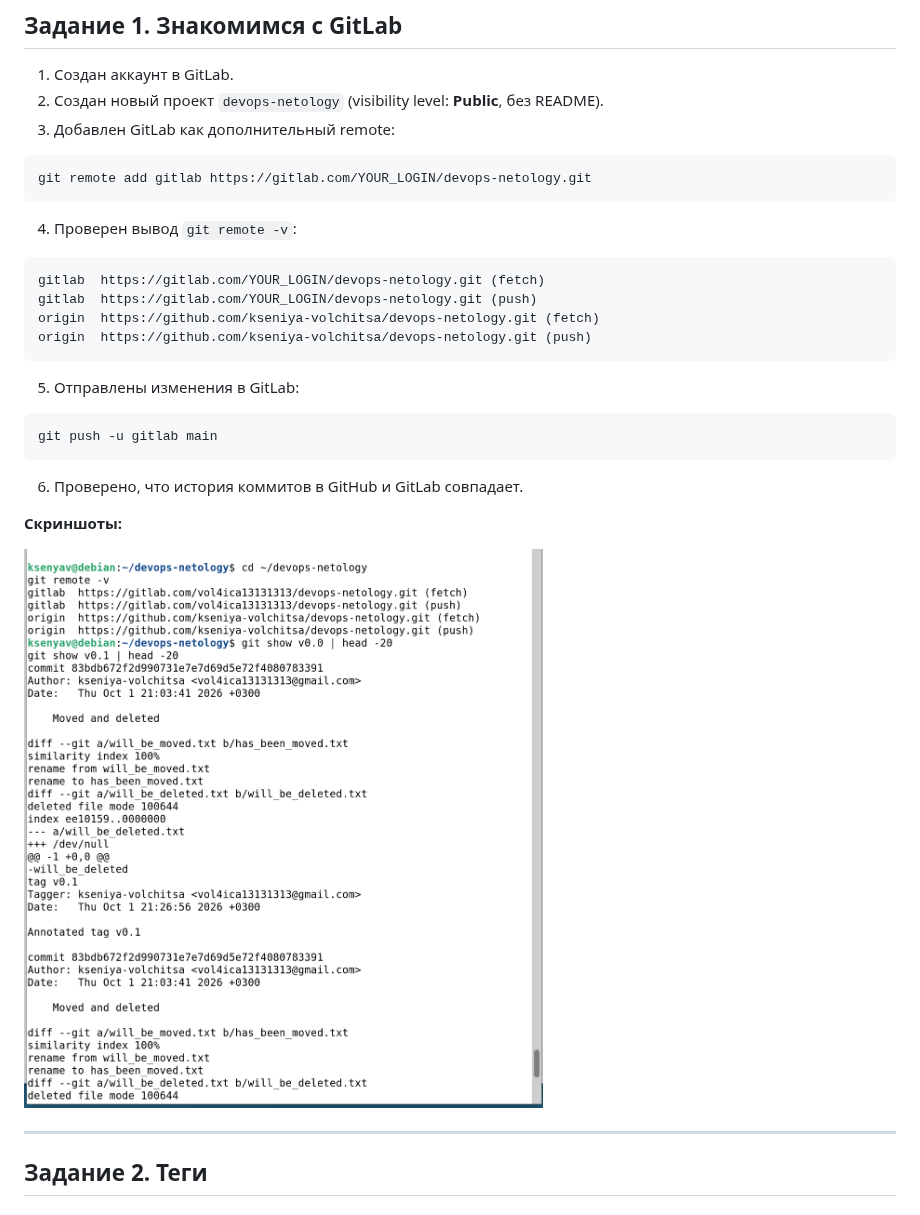
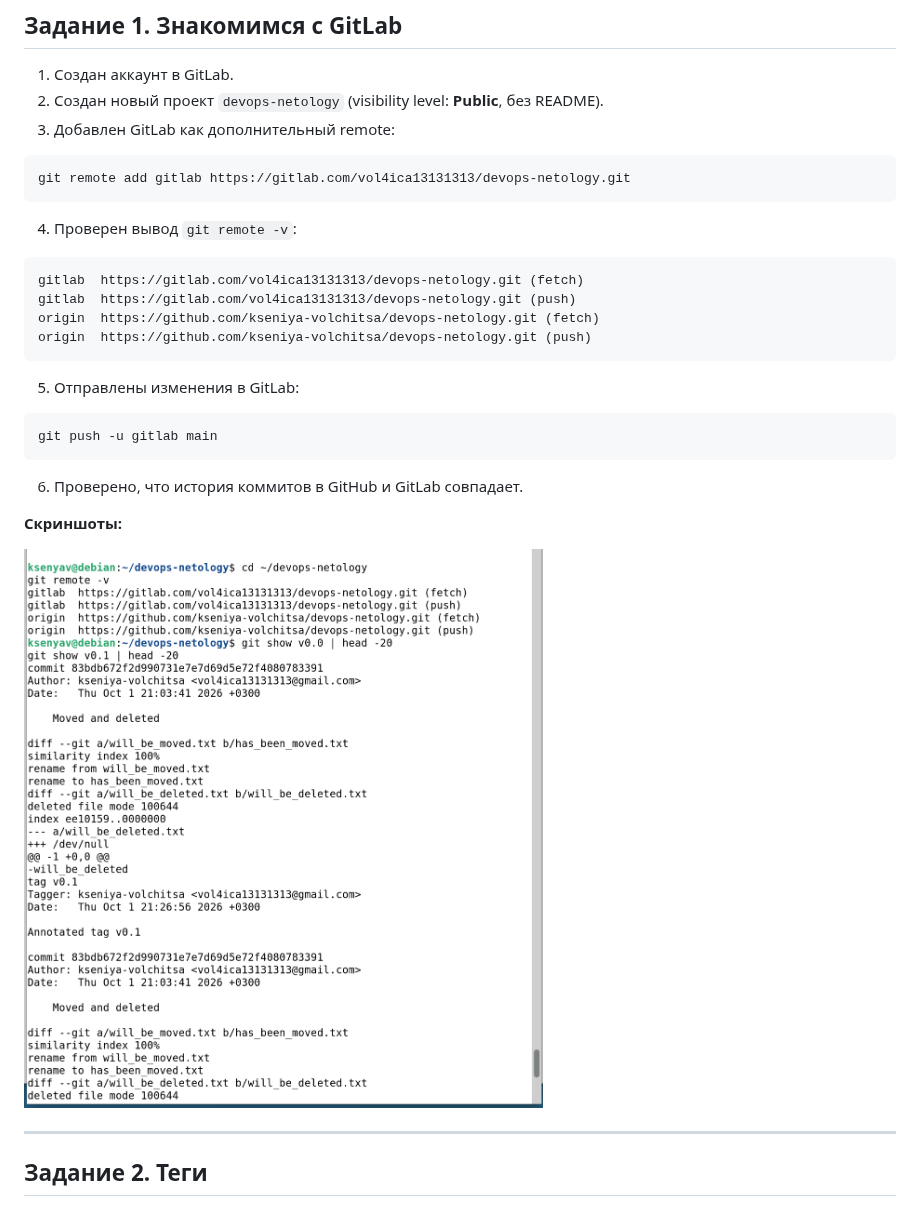
Before and after one commit to kseniya-volchitsa/devops-netology, a Markdown page: 02-git-02-base/README.md, the part around one of its changes. Rendered like a GitHub page.

````diff
--- a/02-git-02-base/README.md
+++ b/02-git-02-base/README.md
@@ -20,14 +20,14 @@
 3. Добавлен GitLab как дополнительный remote:
 
 ```bash
-git remote add gitlab https://gitlab.com/YOUR_LOGIN/devops-netology.git
+git remote add gitlab https://gitlab.com/vol4ica13131313/devops-netology.git
 ```
 
 4. Проверен вывод `git remote -v`:
 
 ```
-gitlab	https://gitlab.com/YOUR_LOGIN/devops-netology.git (fetch)
-gitlab	https://gitlab.com/YOUR_LOGIN/devops-netology.git (push)
+gitlab	https://gitlab.com/vol4ica13131313/devops-netology.git (fetch)
+gitlab	https://gitlab.com/vol4ica13131313/devops-netology.git (push)
 origin	https://github.com/kseniya-volchitsa/devops-netology.git (fetch)
 origin	https://github.com/kseniya-volchitsa/devops-netology.git (push)
 ```
@@ -42,7 +42,7 @@ git push -u gitlab main
 
 **Скриншоты:**
 
-![GitLab remote](img/screen1_2.png)
+![GitLab remote](img/01-gitlab-remote.png)
 
 ---
 
````
Also changed, not shown: other parts of 02-git-02-base/README.md (+14 -7 lines), 02-git-02-base/img/01-gitlab-remote.png (renamed from 02-git-02-base/img/screen1_2.png), 02-git-02-base/img/02-tags-and-branches.png (renamed from 02-git-02-base/img/screen3_5.png), 02-git-02-base/img/03-pycharm-git.png (added).
